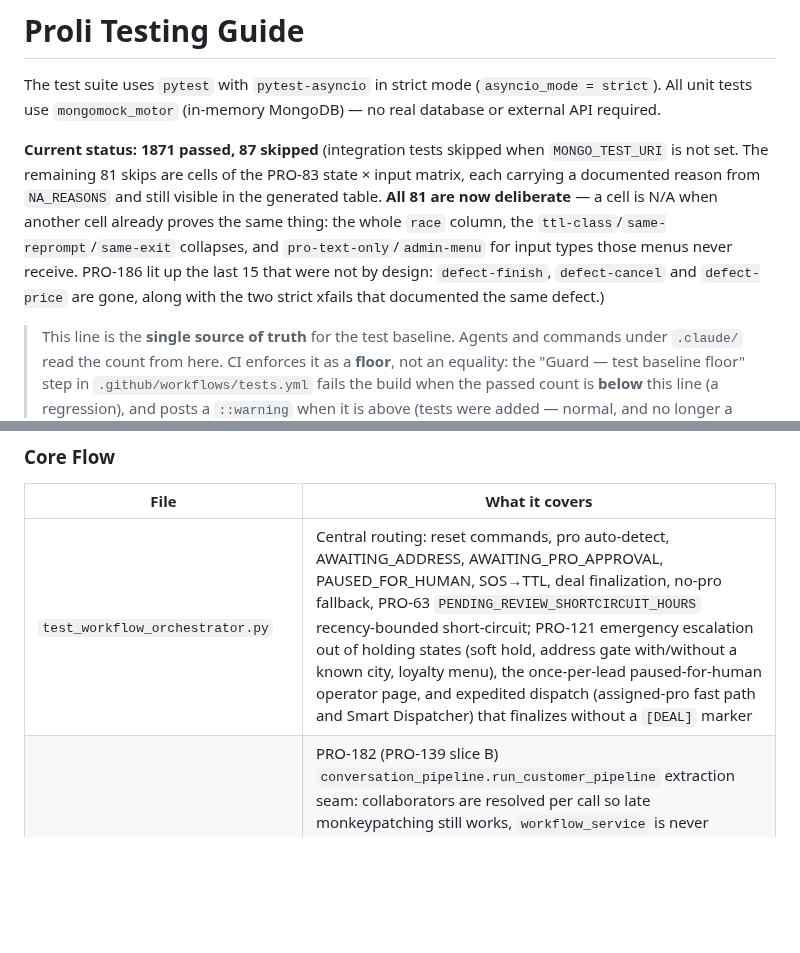
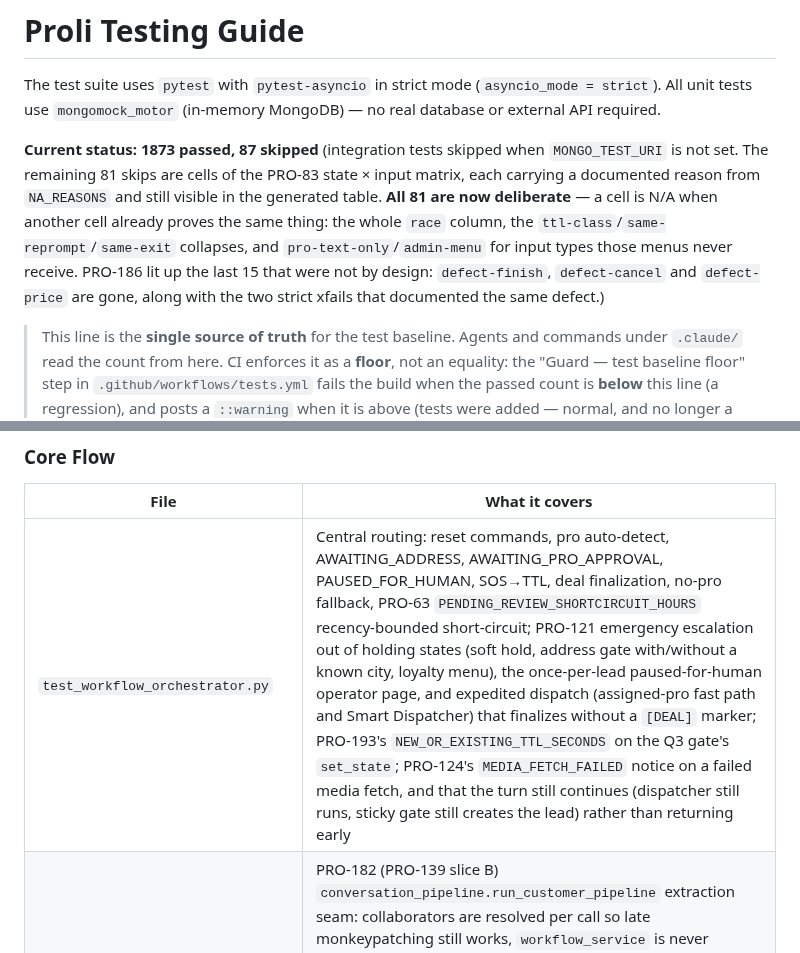
Before and after one commit to netanel152/proli, a Markdown page: docs/TESTING.md, 2 parts joined by grey strips. GitHub-like rendering; blank space fills up the shorter version.

```diff
--- a/docs/TESTING.md
+++ b/docs/TESTING.md
@@ -2,7 +2,7 @@
 
 The test suite uses `pytest` with `pytest-asyncio` in strict mode (`asyncio_mode = strict`). All unit tests use `mongomock_motor` (in-memory MongoDB) — no real database or external API required.
 
-**Current status: 1871 passed, 87 skipped** (integration tests skipped when `MONGO_TEST_URI` is not set. The remaining 81 skips are cells of the PRO-83 state × input matrix, each carrying a documented reason from `NA_REASONS` and still visible in the generated table. **All 81 are now deliberate** — a cell is N/A when another cell already proves the same thing: the whole `race` column, the `ttl-class`/`same-reprompt`/`same-exit` collapses, and `pro-text-only`/`admin-menu` for input types those menus never receive. PRO-186 lit up the last 15 that were not by design: `defect-finish`, `defect-cancel` and `defect-price` are gone, along with the two strict xfails that documented the same defect.)
+**Current status: 1873 passed, 87 skipped** (integration tests skipped when `MONGO_TEST_URI` is not set. The remaining 81 skips are cells of the PRO-83 state × input matrix, each carrying a documented reason from `NA_REASONS` and still visible in the generated table. **All 81 are now deliberate** — a cell is N/A when another cell already proves the same thing: the whole `race` column, the `ttl-class`/`same-reprompt`/`same-exit` collapses, and `pro-text-only`/`admin-menu` for input types those menus never receive. PRO-186 lit up the last 15 that were not by design: `defect-finish`, `defect-cancel` and `defect-price` are gone, along with the two strict xfails that documented the same defect.)
 
 > This line is the **single source of truth** for the test baseline. Agents and commands under `.claude/` read the count from here. CI enforces it as a **floor**, not an equality: the "Guard — test baseline floor" step in `.github/workflows/tests.yml` fails the build when the passed count is **below** this line (a regression), and posts a `::warning` when it is above (tests were added — normal, and no longer a merge blocker; requiring equality meant two branches that both added tests could not merge in either order). Bump the line in your PR if it is convenient; otherwise `.github/workflows/refresh-test-baseline.yml` re-checks it on `dev` after the change lands, so the floor keeps tracking reality — a floor left far below the real count would hide a regression underneath it. **In this repo that job cannot open its own PR** — `gh pr create` is refused because *Allow GitHub Actions to create and approve pull requests* is off in the repo settings — so it pushes a `chore/refresh-test-baseline-<sha>` branch and goes red. A red 🔢 run on `dev` therefore means the line drifted, not that the tests broke.
 
@@ -44,7 +44,7 @@ pytest -m integration
 
 | File | What it covers |
 |------|---------------|
-| `test_workflow_orchestrator.py` | Central routing: reset commands, pro auto-detect, AWAITING_ADDRESS, AWAITING_PRO_APPROVAL, PAUSED_FOR_HUMAN, SOS→TTL, deal finalization, no-pro fallback, PRO-63 `PENDING_REVIEW_SHORTCIRCUIT_HOURS` recency-bounded short-circuit; PRO-121 emergency escalation out of holding states (soft hold, address gate with/without a known city, loyalty menu), the once-per-lead paused-for-human operator page, and expedited dispatch (assigned-pro fast path and Smart Dispatcher) that finalizes without a `[DEAL]` marker |
+| `test_workflow_orchestrator.py` | Central routing: reset commands, pro auto-detect, AWAITING_ADDRESS, AWAITING_PRO_APPROVAL, PAUSED_FOR_HUMAN, SOS→TTL, deal finalization, no-pro fallback, PRO-63 `PENDING_REVIEW_SHORTCIRCUIT_HOURS` recency-bounded short-circuit; PRO-121 emergency escalation out of holding states (soft hold, address gate with/without a known city, loyalty menu), the once-per-lead paused-for-human operator page, and expedited dispatch (assigned-pro fast path and Smart Dispatcher) that finalizes without a `[DEAL]` marker; PRO-193's `NEW_OR_EXISTING_TTL_SECONDS` on the Q3 gate's `set_state`; PRO-124's `MEDIA_FETCH_FAILED` notice on a failed media fetch, and that the turn still continues (dispatcher still runs, sticky gate still creates the lead) rather than returning early |
 | `test_conversation_pipeline.py` | PRO-182 (PRO-139 slice B) `conversation_pipeline.run_customer_pipeline` extraction seam: collaborators are resolved per call so late monkeypatching still works, `workflow_service` is never imported at module level, `emergency_inbound_logged` still suppresses step 1's duplicate log, `is_exempt` gates the daily AI cap at both in-pipeline call sites (dispatcher phase and the assigned-pro fast path), and the pipeline receives the same `ctx` object the guard chain mutated rather than a copy |
 | `test_smart_dispatcher_logic.py` | Dispatcher AI: missing info → clarify, city+issue → handoff to pro, audio transcription flow |
 | `test_pro_flow.py` | Pro commands: approve, reject (PRO-117 rematch handoff), finish (multi-job selection), pause bot, resume, dashboard fallback, vacation mode, PRO-63 `מצא` reassignment-lifecycle reset after escalation |
```
Also changed, not shown: CLAUDE.md (+1 -0 lines), docs/MANUAL_TEST_PLAN.md (+1 -1 lines).
